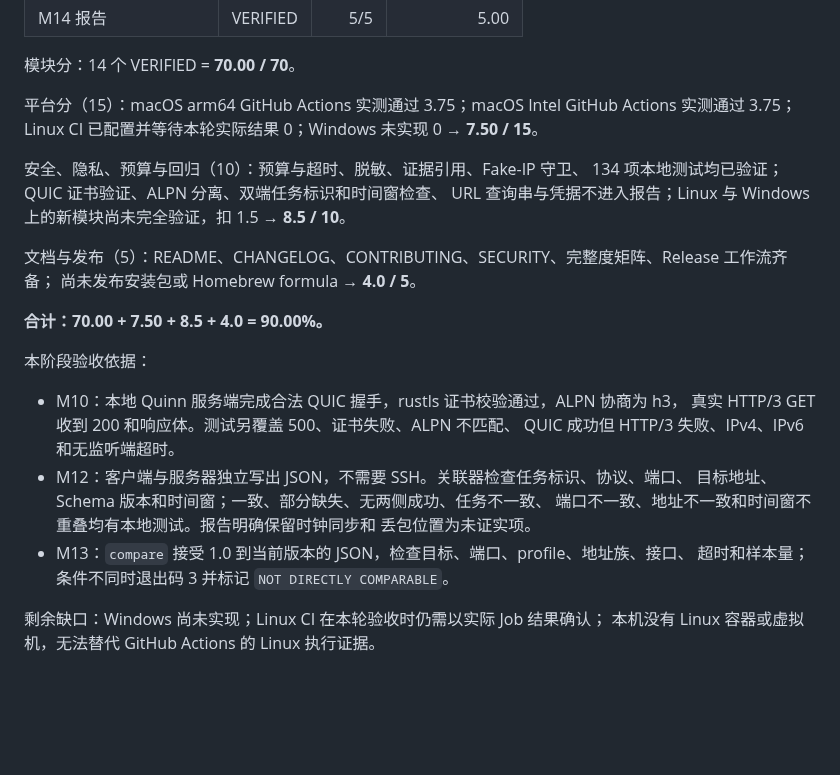
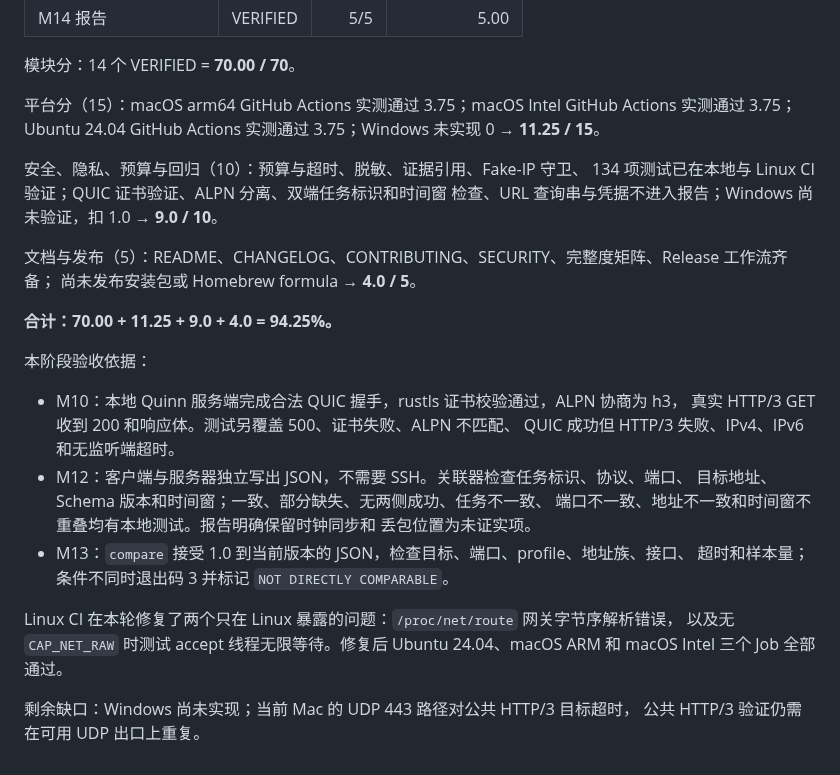
Before and after one commit to gaochenyang666-droid/PathTrial, a Markdown page: docs/completeness.md, the part around the change. Drawn GitHub-style; blank space fills up the shorter version.

```diff
--- a/docs/completeness.md
+++ b/docs/completeness.md
@@ -146,18 +146,17 @@
 模块分：14 个 VERIFIED = **70.00 / 70**。
 
 平台分（15）：macOS arm64 GitHub Actions 实测通过 3.75；macOS Intel GitHub Actions
-实测通过 3.75；Linux CI 已配置并等待本轮实际结果 0；Windows 未实现 0 →
-**7.50 / 15**。
+实测通过 3.75；Ubuntu 24.04 GitHub Actions 实测通过 3.75；Windows 未实现 0 →
+**11.25 / 15**。
 
 安全、隐私、预算与回归（10）：预算与超时、脱敏、证据引用、Fake-IP 守卫、
-134 项本地测试均已验证；QUIC 证书验证、ALPN 分离、双端任务标识和时间窗检查、
-URL 查询串与凭据不进入报告；Linux 与 Windows 上的新模块尚未完全验证，扣 1.5 →
-**8.5 / 10**。
+134 项测试已在本地与 Linux CI 验证；QUIC 证书验证、ALPN 分离、双端任务标识和时间窗
+检查、URL 查询串与凭据不进入报告；Windows 尚未验证，扣 1.0 → **9.0 / 10**。
 
 文档与发布（5）：README、CHANGELOG、CONTRIBUTING、SECURITY、完整度矩阵、Release 工作流齐备；
 尚未发布安装包或 Homebrew formula → **4.0 / 5**。
 
-**合计：70.00 + 7.50 + 8.5 + 4.0 = 90.00%。**
+**合计：70.00 + 11.25 + 9.0 + 4.0 = 94.25%。**
 
 本阶段验收依据：
 
@@ -171,5 +170,9 @@ URL 查询串与凭据不进入报告；Linux 与 Windows 上的新模块尚未
 - M13：`compare` 接受 1.0 到当前版本的 JSON，检查目标、端口、profile、地址族、接口、
   超时和样本量；条件不同时退出码 3 并标记 `NOT DIRECTLY COMPARABLE`。
 
-剩余缺口：Windows 尚未实现；Linux CI 在本轮验收时仍需以实际 Job 结果确认；
-本机没有 Linux 容器或虚拟机，无法替代 GitHub Actions 的 Linux 执行证据。
+Linux CI 在本轮修复了两个只在 Linux 暴露的问题：`/proc/net/route` 网关字节序解析错误，
+以及无 `CAP_NET_RAW` 时测试 accept 线程无限等待。修复后 Ubuntu 24.04、macOS ARM 和
+macOS Intel 三个 Job 全部通过。
+
+剩余缺口：Windows 尚未实现；当前 Mac 的 UDP 443 路径对公共 HTTP/3 目标超时，
+公共 HTTP/3 验证仍需在可用 UDP 出口上重复。
```
Also changed, not shown: README.md (+11 -7 lines).
